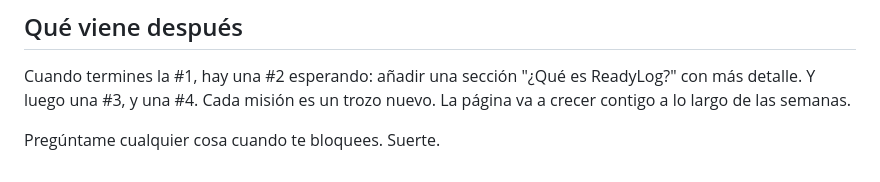
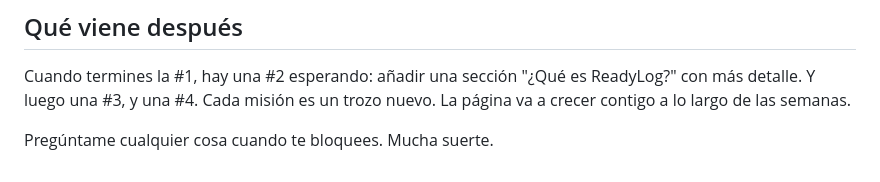
Before and after one commit to readylogapp-del/readylog-landing, a Markdown page: BRIEF.md, the part around the change. GitHub-like rendering.

Commit message:
Cambie Suerte a Mucha suerte

```diff
--- a/BRIEF.md
+++ b/BRIEF.md
@@ -57,4 +57,4 @@ No hay diseño "correcto". Hay un diseño tuyo. Si te gusta cómo queda, está b
 
 Cuando termines la #1, hay una #2 esperando: añadir una sección "¿Qué es ReadyLog?" con más detalle. Y luego una #3, y una #4. Cada misión es un trozo nuevo. La página va a crecer contigo a lo largo de las semanas.
 
-Pregúntame cualquier cosa cuando te bloquees. Suerte.
+Pregúntame cualquier cosa cuando te bloquees. Mucha suerte.
```
